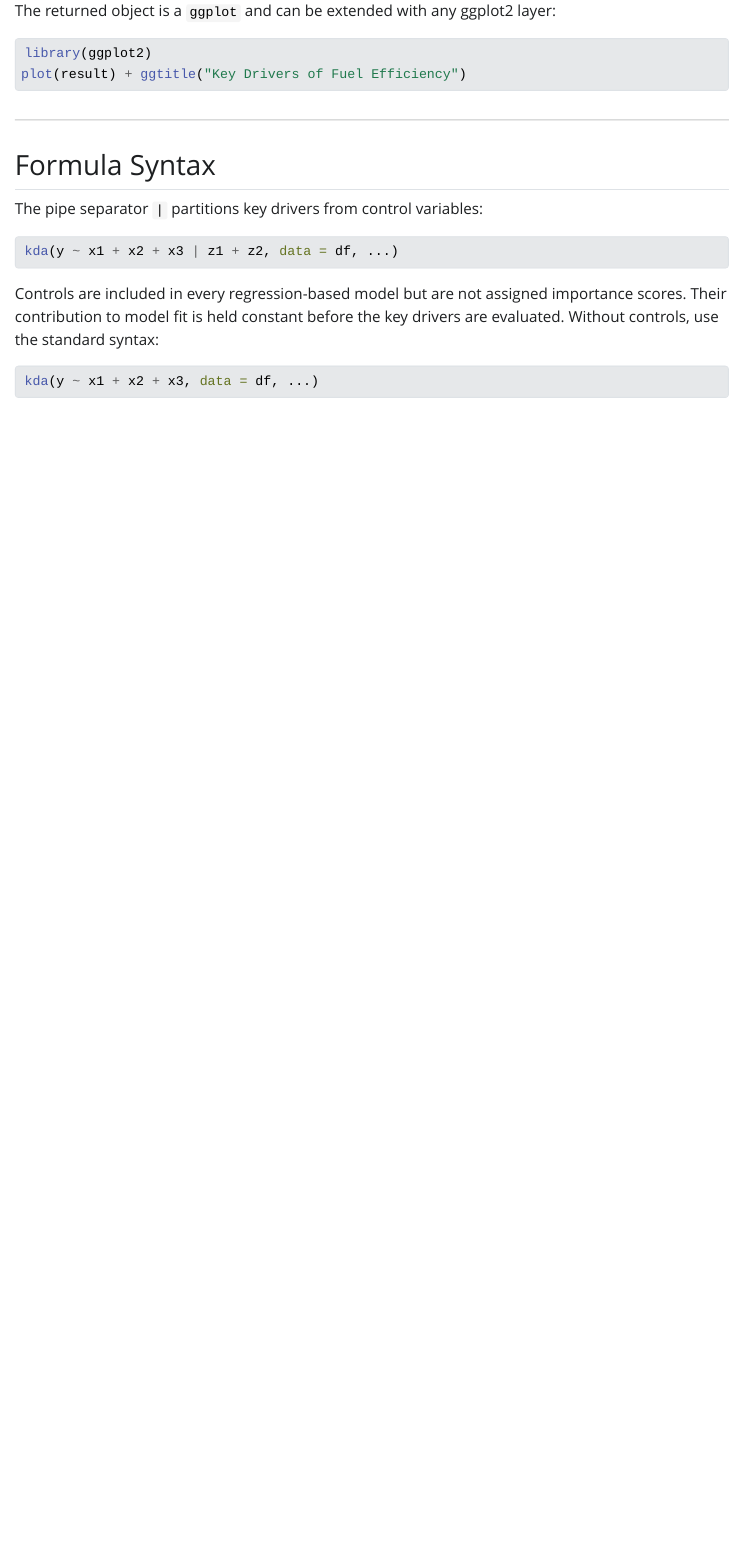
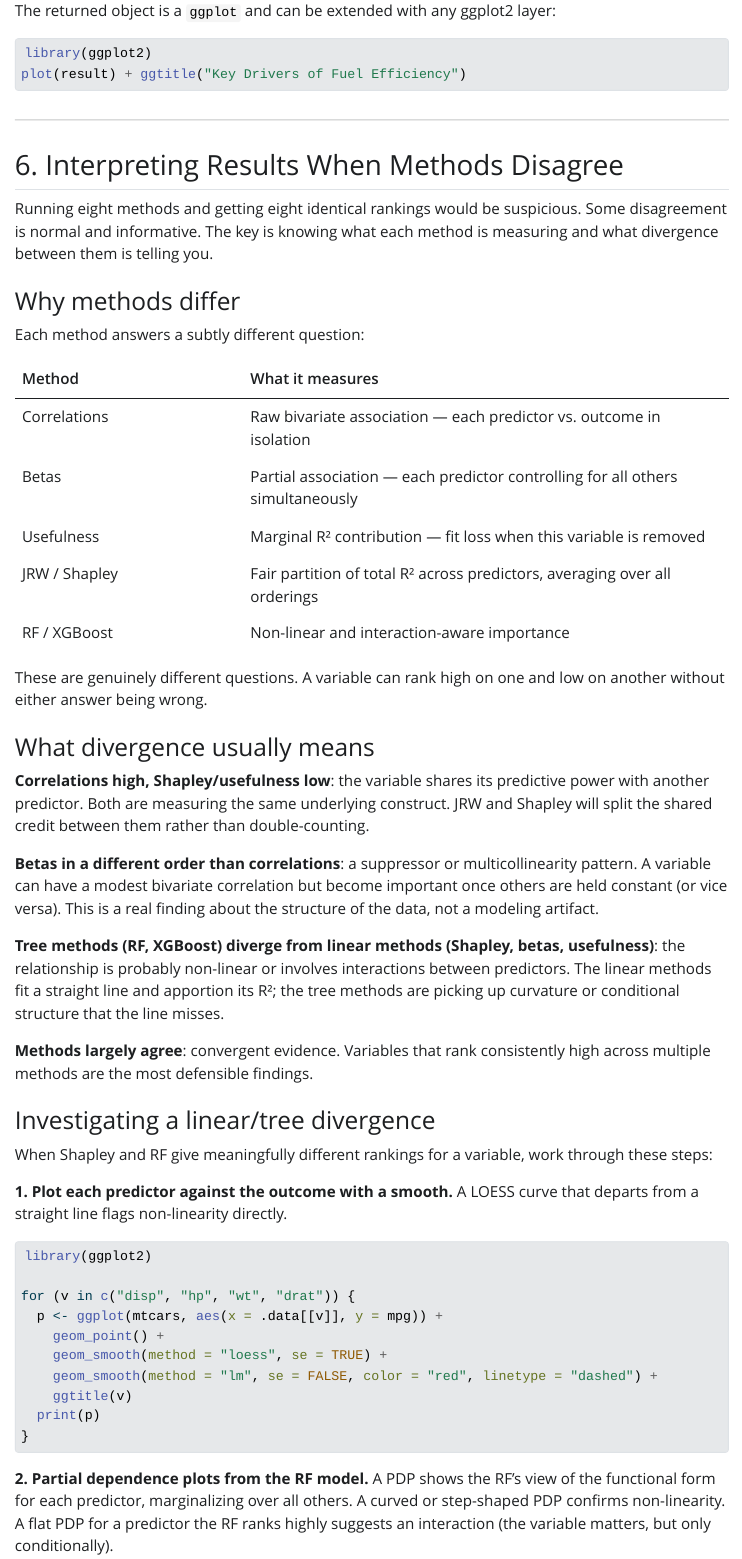
Before and after one commit to dyavorsky/keydrivers, a Quarto document (vignettes/getting-started.qmd): the page in a window 1100 px wide, from 6010 px down. The pictures show the output file vignettes/getting-started.html that the author committed with the source, opened offline; Quarto's library style sheets are replaced by a plain one without menus.

Commit message:
Update vignette

````diff
--- a/vignettes/getting-started.qmd
+++ b/vignettes/getting-started.qmd
@@ -158,3 +158,54 @@
 
 ---
 
+## 6. Interpreting Results When Methods Disagree
+
+Running eight methods and getting eight identical rankings would be suspicious. Some disagreement is normal and informative. The key is knowing what each method is measuring and what divergence between them is telling you.
+
+### Why methods differ
+
+Each method answers a subtly different question:
+
+| Method | What it measures |
+|--------|-----------------|
+| Correlations | Raw bivariate association — each predictor vs. outcome in isolation |
+| Betas | Partial association — each predictor controlling for all others simultaneously |
+| Usefulness | Marginal R² contribution — fit loss when this variable is removed |
+| JRW / Shapley | Fair partition of total R² across predictors, averaging over all orderings |
+| RF / XGBoost | Non-linear and interaction-aware importance |
+
+These are genuinely different questions. A variable can rank high on one and low on another without either answer being wrong.
+
+### What divergence usually means
+
+**Correlations high, Shapley/usefulness low**: the variable shares its predictive power with another predictor. Both are measuring the same underlying construct. JRW and Shapley will split the shared credit between them rather than double-counting.
+
+**Betas in a different order than correlations**: a suppressor or multicollinearity pattern. A variable can have a modest bivariate correlation but become important once others are held constant (or vice versa). This is a real finding about the structure of the data, not a modeling artifact.
+
+**Tree methods (RF, XGBoost) diverge from linear methods (Shapley, betas, usefulness)**: the relationship is probably non-linear or involves interactions between predictors. The linear methods fit a straight line and apportion its R²; the tree methods are picking up curvature or conditional structure that the line misses.
+
+**Methods largely agree**: convergent evidence. Variables that rank consistently high across multiple methods are the most defensible findings.
+
+### Investigating a linear/tree divergence
+
+When Shapley and RF give meaningfully different rankings for a variable, work through these steps:
+
+**1. Plot each predictor against the outcome with a smooth.**
+A LOESS curve that departs from a straight line flags non-linearity directly.
+
+```{r}
+#| eval: false
+library(ggplot2)
+
+for (v in c("disp", "hp", "wt", "drat")) {
+  p <- ggplot(mtcars, aes(x = .data[[v]], y = mpg)) +
+    geom_point() +
+    geom_smooth(method = "loess", se = TRUE) +
+    geom_smooth(method = "lm", se = FALSE, color = "red", linetype = "dashed") +
+    ggtitle(v)
+  print(p)
+}
+```
+
+**2. Partial dependence plots from the RF model.**
+A PDP shows the RF's view of the functional form for each predictor, marginalizing over all others. A curved or step-shaped PDP confirms non-linearity. A flat PDP for a predictor the RF ranks highly suggests an interaction (the variable matters, but only conditionally).
````
Also changed, not shown: inst/doc/getting-started.R (+43 -0 lines), inst/doc/getting-started.html, vignettes/getting-started.html, vignettes/getting-started.qmd (38 more changed lines).
